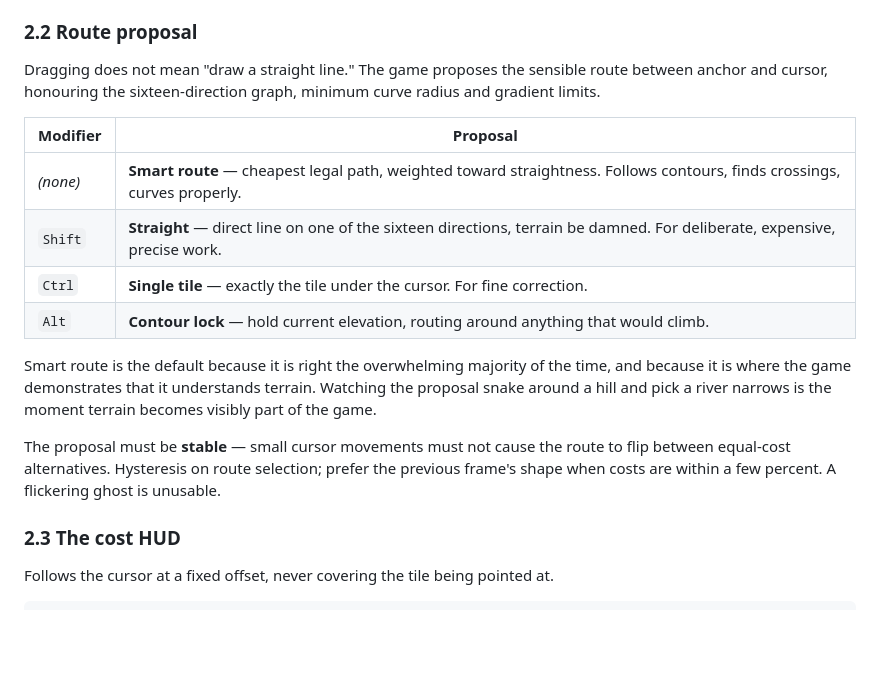
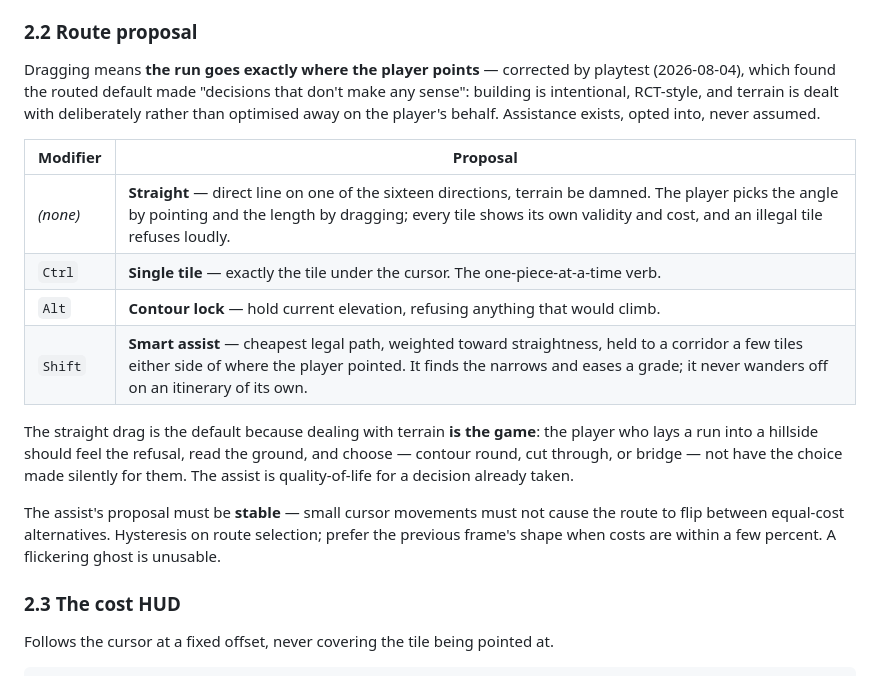
Before and after one commit to jhead/trains, a Markdown page: docs/design/04-building-and-tools.md, the part around the change. Rendered like a GitHub page; blank space fills up the shorter version.

```diff
--- a/docs/design/04-building-and-tools.md
+++ b/docs/design/04-building-and-tools.md
@@ -45,18 +45,18 @@ Two-click placement with an invisible anchor is the opposite of all three. Dragg
 
 ### 2.2 Route proposal
 
-Dragging does not mean "draw a straight line." The game proposes the sensible route between anchor and cursor, honouring the sixteen-direction graph, minimum curve radius and gradient limits.
+Dragging means **the run goes exactly where the player points** — corrected by playtest (2026-08-04), which found the routed default made "decisions that don't make any sense": building is intentional, RCT-style, and terrain is dealt with deliberately rather than optimised away on the player's behalf. Assistance exists, opted into, never assumed.
 
 | Modifier | Proposal |
 | --- | --- |
-| *(none)* | **Smart route** — cheapest legal path, weighted toward straightness. Follows contours, finds crossings, curves properly. |
-| `Shift` | **Straight** — direct line on one of the sixteen directions, terrain be damned. For deliberate, expensive, precise work. |
-| `Ctrl` | **Single tile** — exactly the tile under the cursor. For fine correction. |
-| `Alt` | **Contour lock** — hold current elevation, routing around anything that would climb. |
+| *(none)* | **Straight** — direct line on one of the sixteen directions, terrain be damned. The player picks the angle by pointing and the length by dragging; every tile shows its own validity and cost, and an illegal tile refuses loudly. |
+| `Ctrl` | **Single tile** — exactly the tile under the cursor. The one-piece-at-a-time verb. |
+| `Alt` | **Contour lock** — hold current elevation, refusing anything that would climb. |
+| `Shift` | **Smart assist** — cheapest legal path, weighted toward straightness, held to a corridor a few tiles either side of where the player pointed. It finds the narrows and eases a grade; it never wanders off on an itinerary of its own. |
 
-Smart route is the default because it is right the overwhelming majority of the time, and because it is where the game demonstrates that it understands terrain. Watching the proposal snake around a hill and pick a river narrows is the moment terrain becomes visibly part of the game.
+The straight drag is the default because dealing with terrain **is the game**: the player who lays a run into a hillside should feel the refusal, read the ground, and choose — contour round, cut through, or bridge — not have the choice made silently for them. The assist is quality-of-life for a decision already taken.
 
-The proposal must be **stable** — small cursor movements must not cause the route to flip between equal-cost alternatives. Hysteresis on route selection; prefer the previous frame's shape when costs are within a few percent. A flickering ghost is unusable.
+The assist's proposal must be **stable** — small cursor movements must not cause the route to flip between equal-cost alternatives. Hysteresis on route selection; prefer the previous frame's shape when costs are within a few percent. A flickering ghost is unusable.
 
 ### 2.3 The cost HUD
 
```
Also changed, not shown: docs/design/02-world-and-terrain.md (+13 -1 lines), docs/design/14-music.md (+18 -0 lines).
